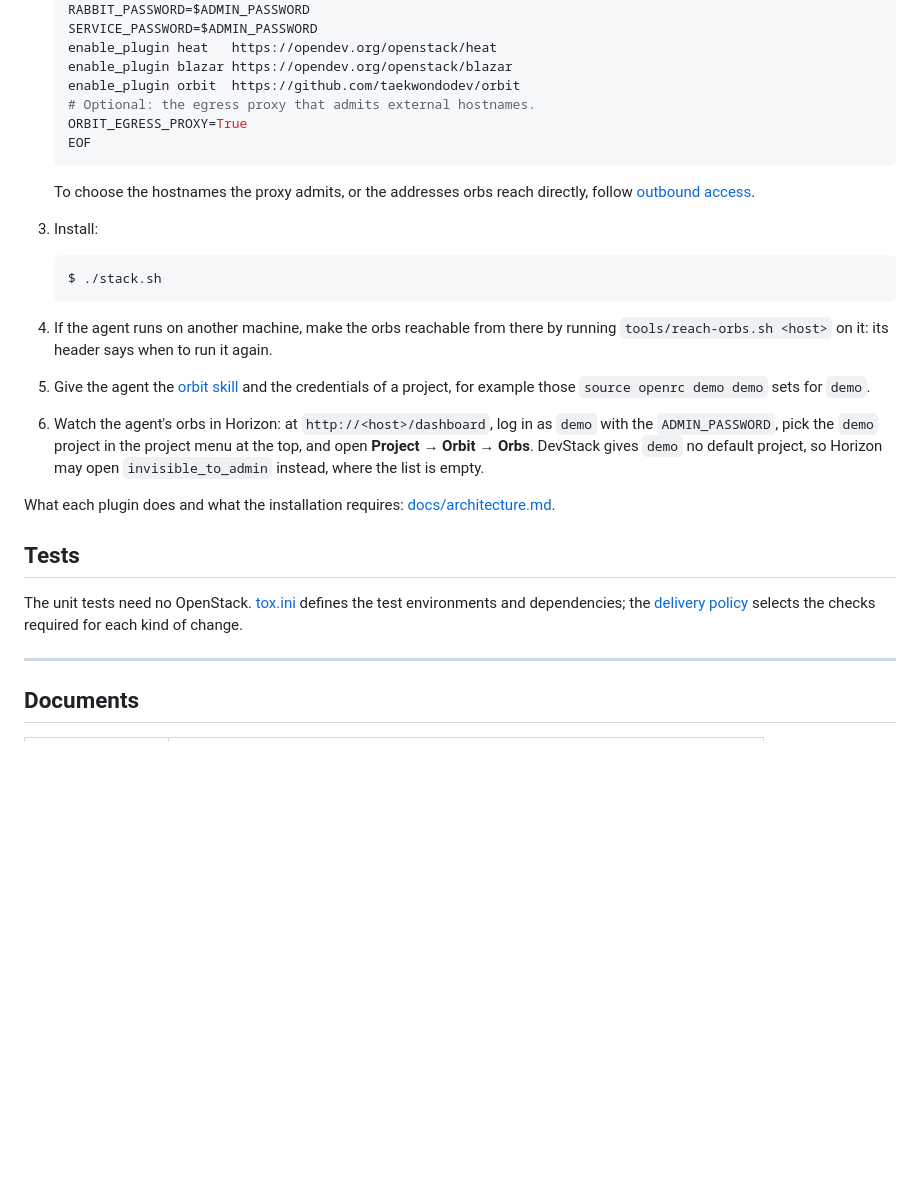
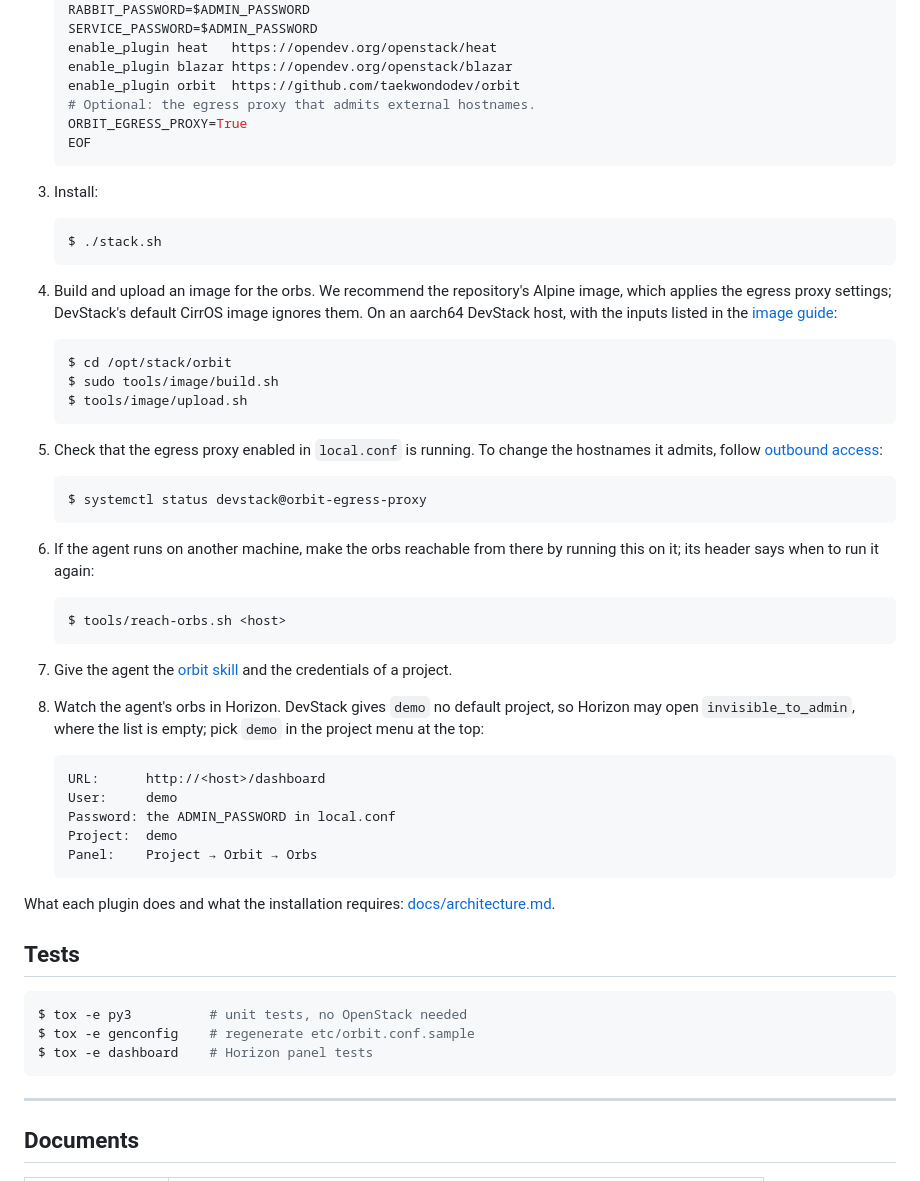
Before and after one commit to taekwondodev/orbit, a Markdown page: README.md, the part around one of its changes. Rendered like a GitHub page; blank space fills up the shorter version.

Commit message:
docs: restructure the README around features and setup (#19)

````diff
--- a/README.md
+++ b/README.md
@@ -103,25 +93,53 @@ Clients use the [REST API](docs/design/api.md), `/v1/orbs`. Agents can follow th
    EOF
    ```
 
-   To choose the hostnames the proxy admits, or the addresses orbs reach directly, follow [outbound access](docs/egress.md).
-
 3. Install:
 
    ```console
    $ ./stack.sh
    ```
 
-4. If the agent runs on another machine, make the orbs reachable from there by running `tools/reach-orbs.sh <host>` on it: its header says when to run it again.
+4. Build and upload an image for the orbs. We recommend the repository's Alpine image, which applies the egress proxy settings; DevStack's default CirrOS image ignores them. On an aarch64 DevStack host, with the inputs listed in the [image guide](tools/image/README.md):
 
-5. Give the agent the [orbit skill](skills/orbit/SKILL.md) and the credentials of a project, for example those `source openrc demo demo` sets for `demo`.
+   ```console
+   $ cd /opt/stack/orbit
+   $ sudo tools/image/build.sh
+   $ tools/image/upload.sh
+   ```
 
-6. Watch the agent's orbs in Horizon: at `http://<host>/dashboard`, log in as `demo` with the `ADMIN_PASSWORD`, pick the `demo` project in the project menu at the top, and open **Project → Orbit → Orbs**. DevStack gives `demo` no default project, so Horizon may open `invisible_to_admin` instead, where the list is empty.
+5. Check that the egress proxy enabled in `local.conf` is running. To change the hostnames it admits, follow [outbound access](docs/egress.md):
+
+   ```console
+   $ systemctl status devstack@orbit-egress-proxy
+   ```
+
+6. If the agent runs on another machine, make the orbs reachable from there by running this on it; its header says when to run it again:
+
+   ```console
+   $ tools/reach-orbs.sh <host>
+   ```
+
+7. Give the agent the [orbit skill](skills/orbit/SKILL.md) and the credentials of a project.
+
+8. Watch the agent's orbs in Horizon. DevStack gives `demo` no default project, so Horizon may open `invisible_to_admin`, where the list is empty; pick `demo` in the project menu at the top:
+
+   ```text
+   URL:      http://<host>/dashboard
+   User:     demo
+   Password: the ADMIN_PASSWORD in local.conf
+   Project:  demo
+   Panel:    Project → Orbit → Orbs
+   ```
 
 What each plugin does and what the installation requires: [docs/architecture.md](docs/architecture.md#installation).
 
 ## Tests
 
-The unit tests need no OpenStack. [tox.ini](tox.ini) defines the test environments and dependencies; the [delivery policy](docs/agents/delivery.md) selects the checks required for each kind of change.
+```console
+$ tox -e py3          # unit tests, no OpenStack needed
+$ tox -e genconfig    # regenerate etc/orbit.conf.sample
+$ tox -e dashboard    # Horizon panel tests
+```
 
 ---
 
````
Also changed, not shown: other parts of README.md (+9 -19 lines), docs/architecture.md (+0 -2 lines).
